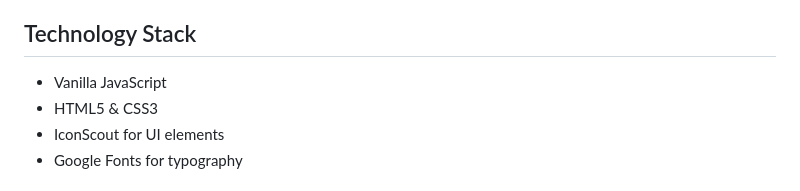
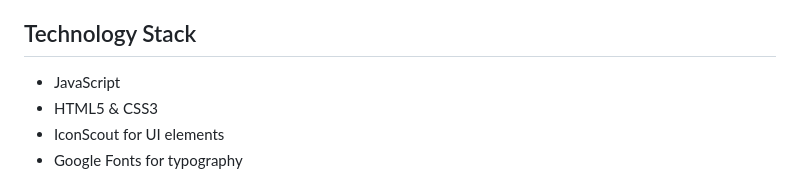
Before and after one commit to muhazziz/muschine, a Markdown page: README.md, the part around the change. Drawn GitHub-style.

```diff
--- a/README.md
+++ b/README.md
@@ -15,7 +15,7 @@ A responsive and interactive website for the Mini Gym at the Faculty of Engineer
 
 ## Technology Stack
 
-* Vanilla JavaScript
+* JavaScript
 * HTML5 & CSS3
 * IconScout for UI elements
 * Google Fonts for typography
```
